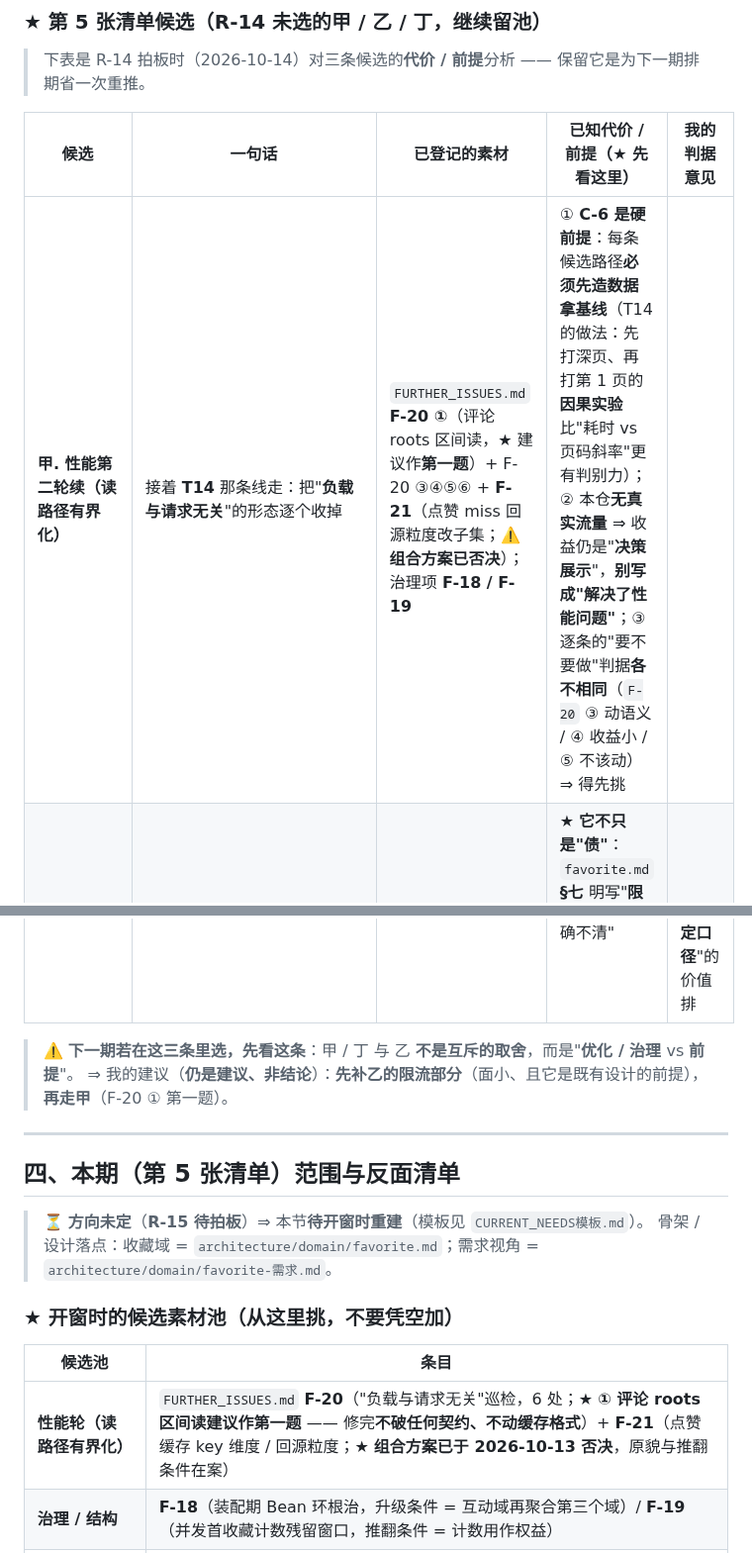
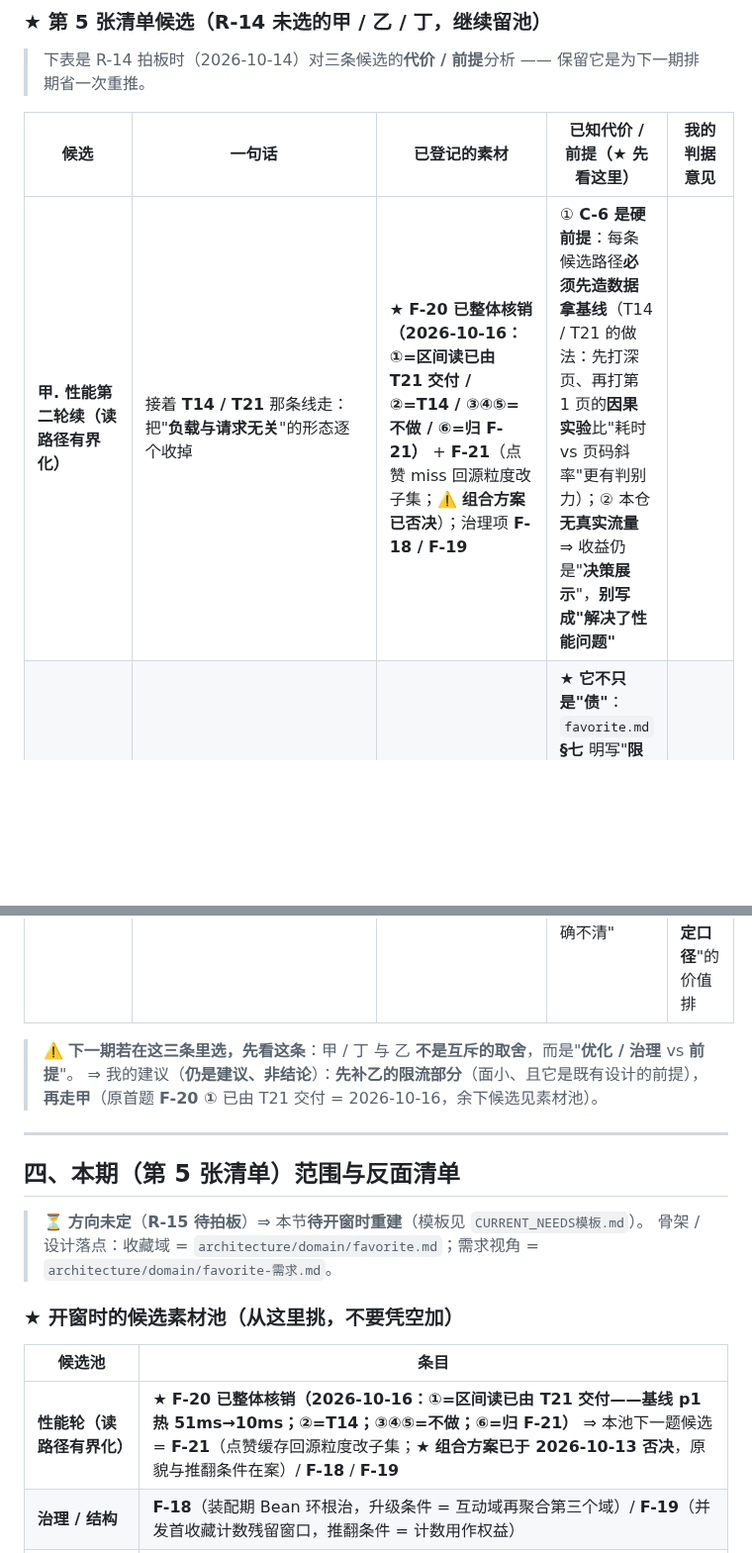
Before and after one commit to YJhhhaaa06/MySpringTV, a Markdown page: .docs/task/CURRENT_NEEDS.md, 2 parts joined by grey strips. Shown at 99% size. GitHub-like rendering; blank space fills up the shorter version.

```diff
--- a/.docs/task/CURRENT_NEEDS.md
+++ b/.docs/task/CURRENT_NEEDS.md
@@ -65,12 +65,12 @@
 
 | 候选 | 一句话 | 已登记的素材 | 已知代价 / 前提（★ 先看这里） | 我的判据意见 |
 |---|---|---|---|---|
-| **甲. 性能第二轮续（读路径有界化）** | 接着 **T14** 那条线走：把"**负载与请求无关**"的形态逐个收掉 | `FURTHER_ISSUES.md` **F-20 ①**（评论 roots 区间读，★ 建议作**第一题**）+ F-20 ③④⑤⑥ + **F-21**（点赞 miss 回源粒度改子集；⚠️ **组合方案已否决**）；治理项 **F-18 / F-19** | ① **C-6 是硬前提**：每条候选路径**必须先造数据拿基线**（T14 的做法：先打深页、再打第 1 页的**因果实验**比"耗时 vs 页码斜率"更有判别力）；② 本仓**无真实流量** ⇒ 收益仍是"**决策展示**"，**别写成"解决了性能问题"**；③ 逐条的"要不要做"判据**各不相同**（`F-20` ③ 动语义 / ④ 收益小 / ⑤ 不该动）⇒ 得先挑 |
+| **甲. 性能第二轮续（读路径有界化）** | 接着 **T14 / T21** 那条线走：把"**负载与请求无关**"的形态逐个收掉 | ★ **F-20 已整体核销（2026-10-16：①=区间读已由 T21 交付 / ②=T14 / ③④⑤=不做 / ⑥=归 F-21）** + **F-21**（点赞 miss 回源粒度改子集；⚠️ **组合方案已否决**）；治理项 **F-18 / F-19** | ① **C-6 是硬前提**：每条候选路径**必须先造数据拿基线**（T14 / T21 的做法：先打深页、再打第 1 页的**因果实验**比"耗时 vs 页码斜率"更有判别力）；② 本仓**无真实流量** ⇒ 收益仍是"**决策展示**"，**别写成"解决了性能问题"** |
 | **乙. 上线准备度专项**（Security 链 + 限流 + 部署形态） | 补 **F-01 / F-02**（迁 Spring Security、删 `SecurityPassthroughConfig`）+ **限流**（**F-22**） | **F-22**（限流）+ **F-01 / F-02**（Security 迁移）；`archive/migration/切片计划.md` §二（Dockerfile / springdoc / 部署形态） | ★ **它不只是"债"**：`favorite.md` **§七** 明写"**限流在场**是收藏缓存设计可接受的前提条件" ⇒ 限流缺失意味着**既有设计的前提未满足**（⚠️ 强度已下降 —— 最尖锐的可放大点已由冗余列消除）。★ **挂链与 Security 迁移强相关**：做成独立过滤器时**算法 / 规则 / 契约都不用重写**，但**注册方式与顺序**会随迁移挪一次 ⇒ **同批做最省**。开工前**必须先拍四条口径**（覆盖哪些端点 / 阈值来源 / 429 契约 / 算法），见 **F-22** |
 | **丁. 存量数据债对账**（F-04 ~ F-09） | 把继承的存量数据债逐条表态与对账（计数下溢 500 / 计数不一致 / `feed_inbox` 孤儿行 / 存量手机号…） | `FURTHER_ISSUES.md` **F-04 ~ F-09**（含共同处置纪律：先备份再动 / 先定口径再对账 / 基线只有一次机会） | ⚠️ 须遵守那五条**共同处置纪律**；★ **F-04 必须先于 F-07**（先定"计数含不含软删行"的口径再对账）；F-03 / F-05 / F-06 / F-08 / F-09 已"登记即处置或明确不清" | **质量类**（与甲同类），但是**数据治理**不是读路径 ⇒ 若与甲二选一，按"**先定口径**"的价值排 |
 
 > ⚠️ **下一期若在这三条里选，先看这条**：甲 / 丁 与 乙 **不是互斥的取舍**，而是"**优化 / 治理** vs **前提**"。
-> ⇒ 我的建议（**仍是建议、非结论**）：**先补乙的限流部分**（面小、且它是既有设计的前提），**再走甲**（F-20 ① 第一题）。
+> ⇒ 我的建议（**仍是建议、非结论**）：**先补乙的限流部分**（面小、且它是既有设计的前提），**再走甲**（原首题 **F-20 ①** 已由 T21 交付 = 2026-10-16，余下候选见素材池）。
 
 ---
 
@@ -83,7 +83,7 @@
 
 | 候选池 | 条目 |
 |---|---|
-| **性能轮（读路径有界化）** | `FURTHER_ISSUES.md` **F-20**（"负载与请求无关"巡检，6 处；★ **① 评论 roots 区间读建议作第一题** —— 修完**不破任何契约、不动缓存格式**）+ **F-21**（点赞缓存 key 维度 / 回源粒度；★ **组合方案已于 2026-10-13 否决**，原貌与推翻条件在案） |
+| **性能轮（读路径有界化）** | ★ **F-20 已整体核销（2026-10-16：①=区间读已由 T21 交付——基线 p1 热 51ms→10ms；②=T14；③④⑤=不做；⑥=归 F-21）** ⇒ 本池下一题候选 = **F-21**（点赞缓存回源粒度改子集；★ **组合方案已于 2026-10-13 否决**，原貌与推翻条件在案）/ **F-18** / **F-19** |
 | **治理 / 结构** | **F-18**（装配期 Bean 环根治，升级条件 = 互动域再聚合第三个域）/ **F-19**（并发首收藏计数残留窗口，推翻条件 = 计数用作权益） |
 | **上线准备度**（★ 最可能的专项） | **F-22**（限流；2026-10-13 补登记）+ **F-01 / F-02**（Security 迁移）、`archive/migration/切片计划.md` §二（Dockerfile / 部署形态 / springdoc） |
 | **收藏周边**（★ 下列**均已排期或已表态**） | **F-13**（投币）/ **F-14**（异步重算）/ 全局隐私开关 / 收藏夹简介 / 夹封面 / 连播 —— 均**留池** |
```
Also changed, not shown: .docs/INDEX.md (+2 -2 lines), .docs/task/FURTHER_ISSUES.md (+3 -2 lines).
